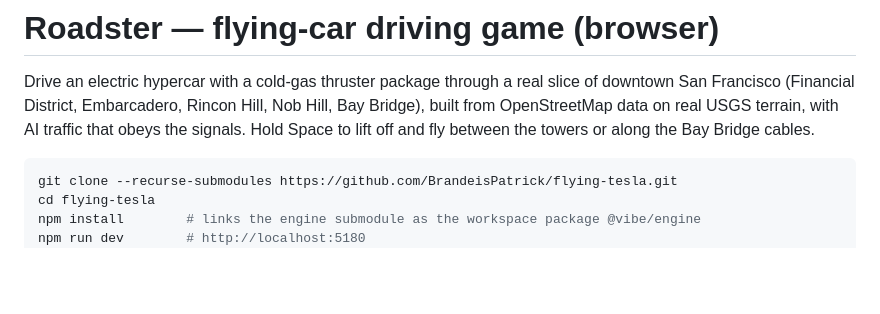
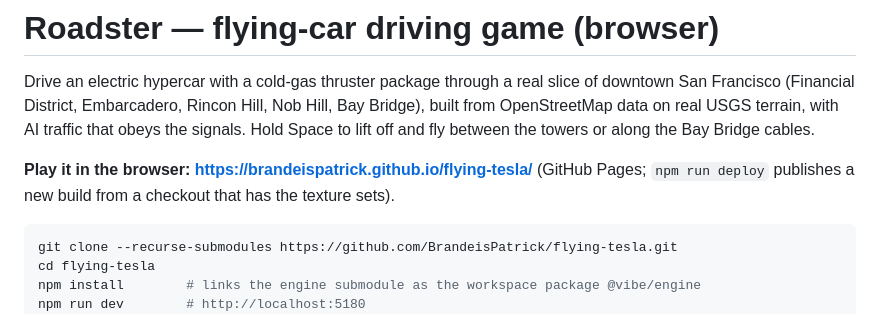
Before and after one commit to BrandeisPatrick/flying-tesla, a Markdown page: README.md, the part around the change. Rendered like a GitHub page; blank space fills up the shorter version.

Commit message:
README: link to the GitHub Pages build

````diff
--- a/README.md
+++ b/README.md
@@ -4,6 +4,9 @@ Drive an electric hypercar with a cold-gas thruster package through a real slice
 downtown San Francisco (Financial District, Embarcadero, Rincon Hill, Nob Hill, Bay Bridge),
 built from OpenStreetMap data on real USGS terrain, with AI traffic that obeys the signals.
 Hold Space to lift off and fly between the towers or along the Bay Bridge cables.
+
+**Play it in the browser: https://brandeispatrick.github.io/flying-tesla/** (GitHub Pages; `npm run deploy` publishes
+a new build from a checkout that has the texture sets).
 
 ```bash
 git clone --recurse-submodules https://github.com/BrandeisPatrick/flying-tesla.git
````
